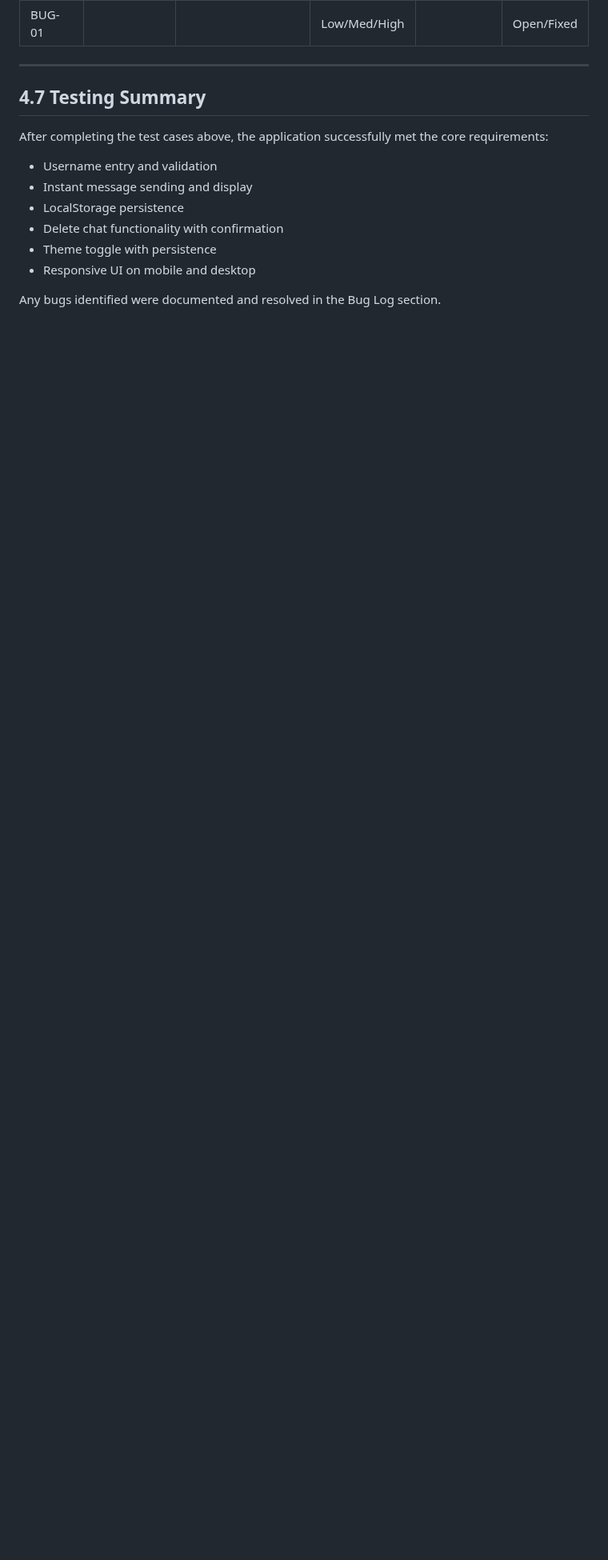
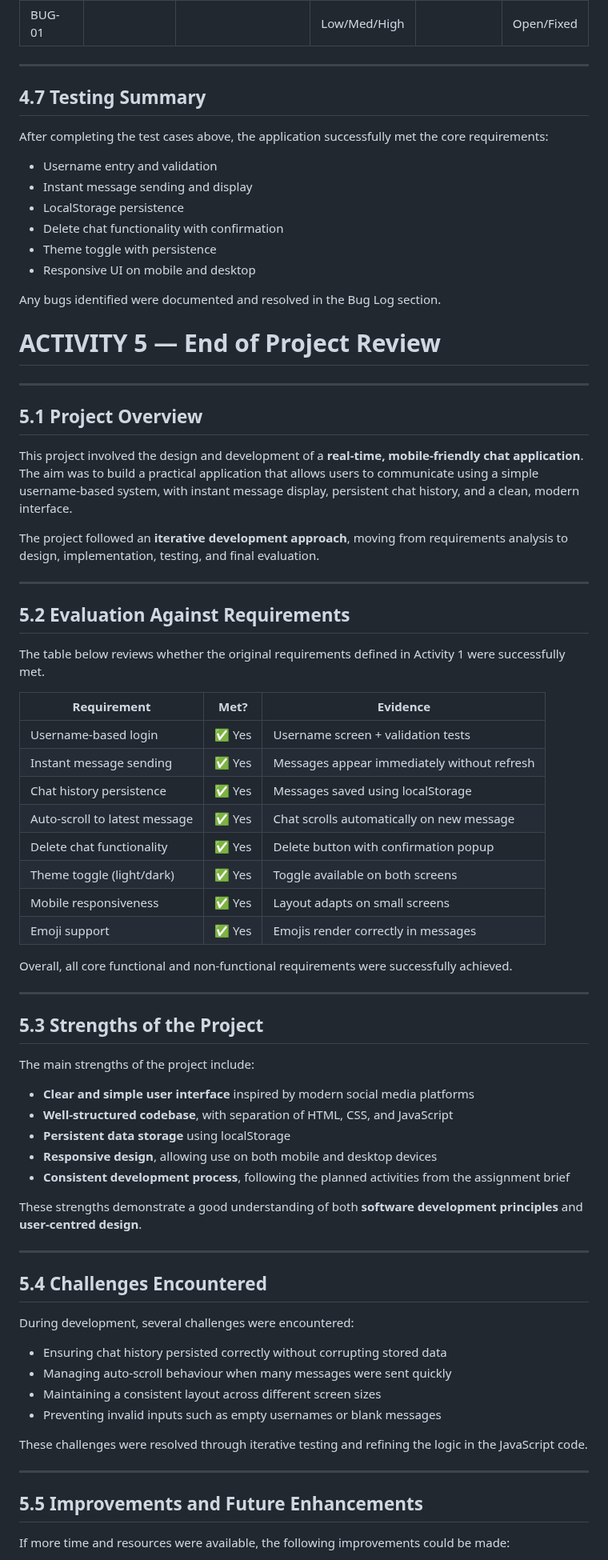
Before and after one commit to Shreyas-Jaiswal-ux/Software-Development---Assignment-2, a Markdown page: README.md, the part around one of its changes. Shown at 80% size. GitHub-like rendering; blank space fills up the shorter version.

Commit message:
Add end of project review to README
Added end of project review section with evaluation, strengths, challenges, improvements, and reflections.

```diff
--- a/README.md
+++ b/README.md
@@ -409,3 +409,63 @@ After completing the test cases above, the application successfully met the core
 - Responsive UI on mobile and desktop
 
 Any bugs identified were documented and resolved in the Bug Log section.
+
+# ACTIVITY 5 — End of Project Review
+
+---
+
+## **5.1 Project Overview**
+This project involved the design and development of a **real-time, mobile-friendly chat application**.
+The aim was to build a practical application that allows users to communicate using a simple username-based system, with instant message display, persistent chat history, and a clean, modern interface.
+
+The project followed an **iterative development approach**, moving from requirements analysis to design, implementation, testing, and final evaluation.
+
+---
+
+## **5.2 Evaluation Against Requirements**
+
+The table below reviews whether the original requirements defined in Activity 1 were successfully met.
+
+| Requirement | Met? | Evidence |
+|---|---|---|
+| Username-based login | ✅ Yes | Username screen + validation tests |
+| Instant message sending | ✅ Yes | Messages appear immediately without refresh |
+| Chat history persistence | ✅ Yes | Messages saved using localStorage |
+| Auto-scroll to latest message | ✅ Yes | Chat scrolls automatically on new message |
+| Delete chat functionality | ✅ Yes | Delete button with confirmation popup |
+| Theme toggle (light/dark) | ✅ Yes | Toggle available on both screens |
+| Mobile responsiveness | ✅ Yes | Layout adapts on small screens |
+| Emoji support | ✅ Yes | Emojis render correctly in messages |
+
+Overall, all core functional and non-functional requirements were successfully achieved.
+
+---
+
+## **5.3 Strengths of the Project**
+The main strengths of the project include:
+
+- **Clear and simple user interface** inspired by modern social media platforms
+- **Well-structured codebase**, with separation of HTML, CSS, and JavaScript
+- **Persistent data storage** using localStorage
+- **Responsive design**, allowing use on both mobile and desktop devices
+- **Consistent development process**, following the planned activities from the assignment brief
+
+These strengths demonstrate a good understanding of both **software development principles** and **user-centred design**.
+
+---
+
+## **5.4 Challenges Encountered**
+During development, several challenges were encountered:
+
+- Ensuring chat history persisted correctly without corrupting stored data
+- Managing auto-scroll behaviour when many messages were sent quickly
+- Maintaining a consistent layout across different screen sizes
+- Preventing invalid inputs such as empty usernames or blank messages
+
+These challenges were resolved through iterative testing and refining the logic in the JavaScript code.
+
+---
+
+## **5.5 Improvements and Future Enhancements**
+If more time and resources were available, the following improvements could be made:
+
```
Also changed, not shown: other parts of README.md (+30 -0 lines).
